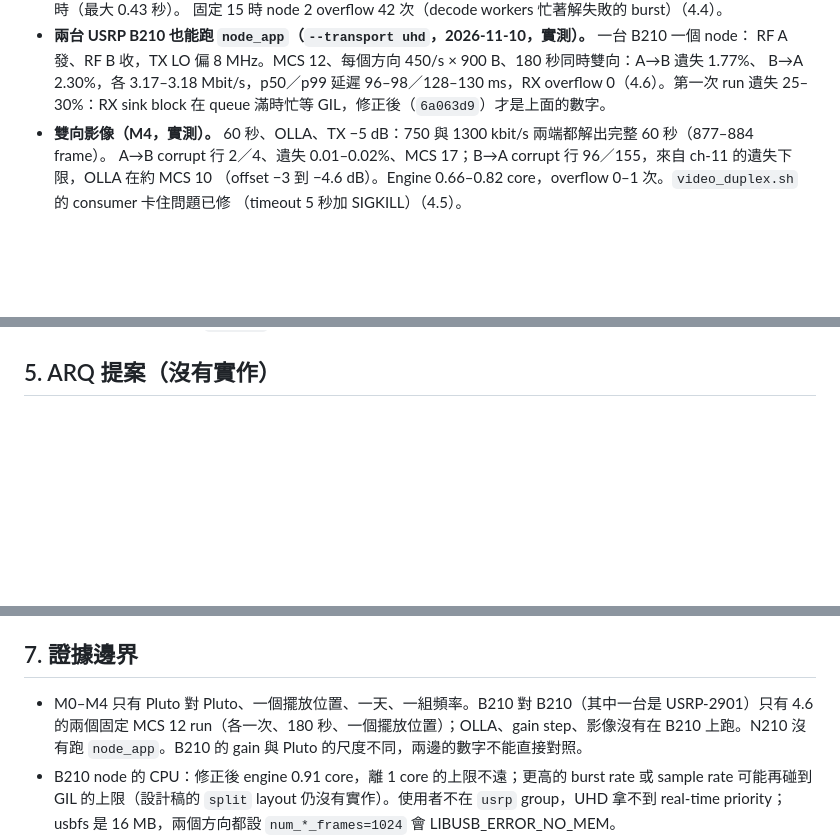
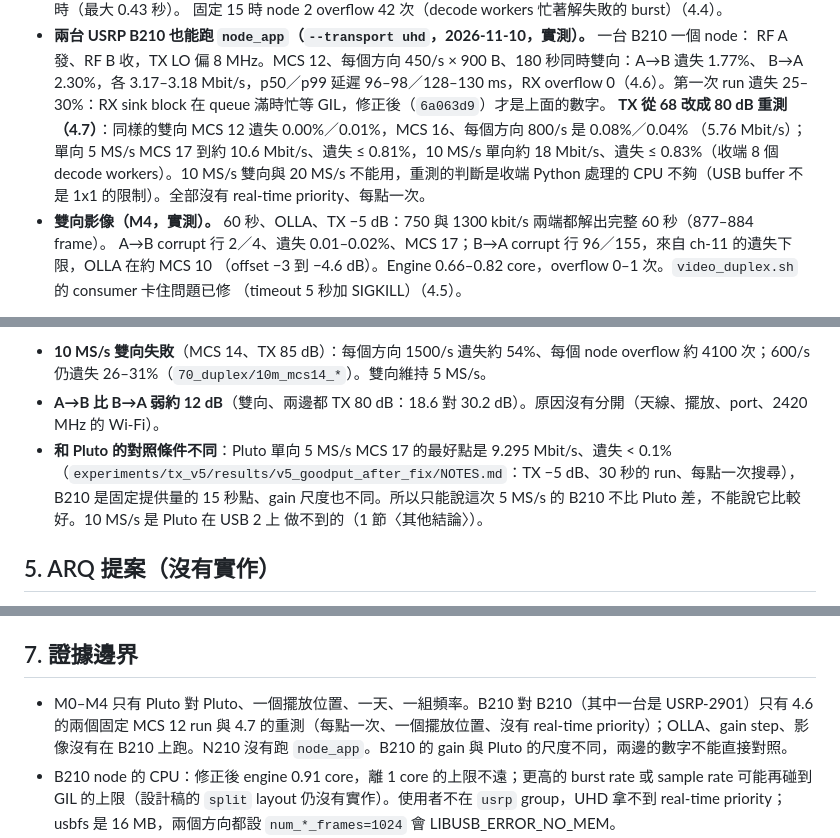
Before and after one commit to s87315teve/ofdm-message-link, a Markdown page: experiments/duplex_fdd/README.md, 3 parts joined by grey strips. GitHub-like rendering; blank space fills up the shorter version.

```diff
--- a/experiments/duplex_fdd/README.md
+++ b/experiments/duplex_fdd/README.md
@@ -76,6 +76,9 @@ A→B 是 node 1 發、node 2 收（2420 MHz），B→A 相反（2460 MHz）。
   RF A 發、RF B 收，TX LO 偏 8 MHz。MCS 12、每個方向 450/s × 900 B、180 秒同時雙向：A→B 遺失 1.77%、
   B→A 2.30%，各 3.17–3.18 Mbit/s，p50／p99 延遲 96–98／128–130 ms，RX overflow 0（4.6）。第一次 run 遺失
   25–30%：RX sink block 在 queue 滿時忙等 GIL，修正後（`6a063d9`）才是上面的數字。
+  **TX 從 68 改成 80 dB 重測（4.7）**：同樣的雙向 MCS 12 遺失 0.00%／0.01%，MCS 16、每個方向 800/s 是 0.08%／0.04%
+  （5.76 Mbit/s）；單向 5 MS/s MCS 17 到約 10.6 Mbit/s、遺失 ≤ 0.81%，10 MS/s 單向約 18 Mbit/s、遺失 ≤ 0.83%（收端 8 個
+  decode workers）。10 MS/s 雙向與 20 MS/s 不能用，重測的判斷是收端 Python 處理的 CPU 不夠（USB buffer 不是 1x1 的限制）。全部沒有 real-time priority、每點一次。
 - **雙向影像（M4，實測）。** 60 秒、OLLA、TX −5 dB：750 與 1300 kbit/s 兩端都解出完整 60 秒（877–884 frame）。
   A→B corrupt 行 2／4、遺失 0.01–0.02%、MCS 17；B→A corrupt 行 96／155，來自 ch-11 的遺失下限，OLLA 在約 MCS 10
   （offset −3 到 −4.6 dB）。Engine 0.66–0.82 core，overflow 0–1 次。`video_duplex.sh` 的 consumer 卡住問題已修
@@ -787,3 +837,10 @@ corrupt datagram、沒有 TX underflow 或 late。
+- **10 MS/s 雙向失敗**（MCS 14、TX 85 dB）：每個方向 1500/s 遺失約 54%、每個 node overflow 約 4100 次；600/s 仍遺失
+  26–31%（`70_duplex/10m_mcs14_*`）。雙向維持 5 MS/s。
+- **A→B 比 B→A 弱約 12 dB**（雙向、兩邊都 TX 80 dB：18.6 對 30.2 dB）。原因沒有分開（天線、擺放、port、2420 MHz 的 Wi-Fi）。
+- **和 Pluto 的對照條件不同**：Pluto 單向 5 MS/s MCS 17 的最好點是 9.295 Mbit/s、遺失 < 0.1%
+  （`experiments/tx_v5/results/v5_goodput_after_fix/NOTES.md`：TX −5 dB、30 秒的 run、每點一次搜尋），B210 是固定提供量的
+  15 秒點、gain 尺度也不同。所以只能說這次 5 MS/s 的 B210 不比 Pluto 差，不能說它比較好。10 MS/s 是 Pluto 在 USB 2 上
+  做不到的（1 節〈其他結論〉）。
 
 ## 5. ARQ 提案（沒有實作）
 
@@ -891,7 +949,7 @@ node `test_pluto_shared.py`、`test_node_uhd.py`（B210 的 factory、gain 範
 ## 7. 證據邊界
 
 - M0–M4 只有 Pluto 對 Pluto、一個擺放位置、一天、一組頻率。B210 對 B210（其中一台是 USRP-2901）只有
-  4.6 的兩個固定 MCS 12 run（各一次、180 秒、一個擺放位置）；OLLA、gain step、影像沒有在 B210 上跑。N210 沒有跑
+  4.6 的兩個固定 MCS 12 run 與 4.7 的重測（每點一次、一個擺放位置、沒有 real-time priority）；OLLA、gain step、影像沒有在 B210 上跑。N210 沒有跑
   `node_app`。B210 的 gain 與 Pluto 的尺度不同，兩邊的數字不能直接對照。
 - B210 node 的 CPU：修正後 engine 0.91 core，離 1 core 的上限不遠；更高的 burst rate 或 sample rate 可能再碰到
   GIL 的上限（設計稿的 `split` layout 仍沒有實作）。使用者不在 `usrp` group，UHD 拿不到 real-time priority；
```
Also changed, not shown: other parts of experiments/duplex_fdd/README.md (+49 -1 lines).
